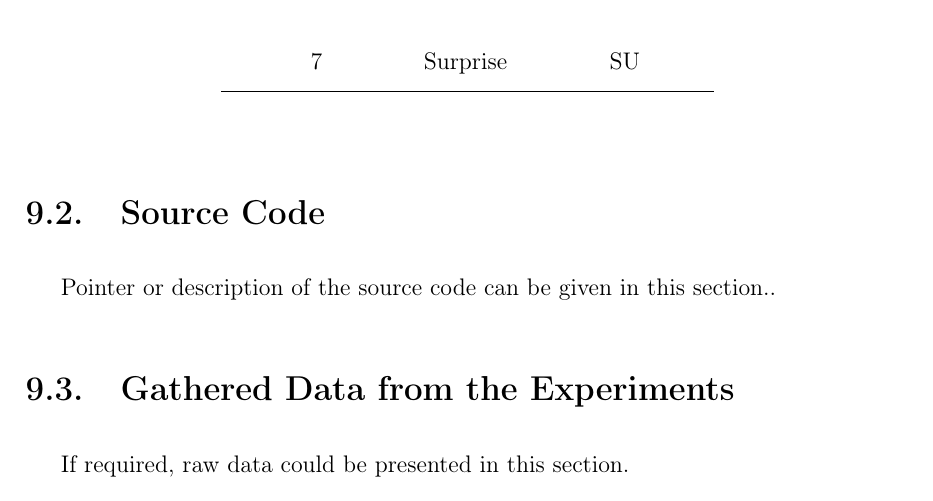
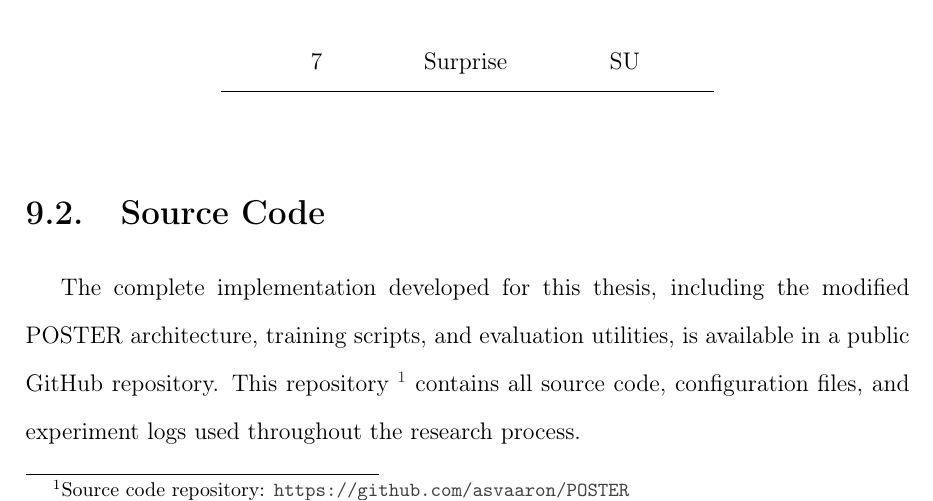
Before and after one commit to asvaaron/proposal_graduation_work_TEC, a LaTeX thesis (tex_thesis/thesis/thesis.tex, which reads tex_thesis/thesis/body/appendix.tex): part of page 98 of 104, cut so that both start at the same text. Compiled offline with pdfLaTeX.

Commit message:
Changes in appendix
Add additional path for the github respository
Remove not used sections

```diff
--- a/tex_thesis/thesis/body/appendix.tex
+++ b/tex_thesis/thesis/body/appendix.tex
@@ -29,16 +29,17 @@ Table \ref{tab:emotion_classes} presents the mapping between class numbers, emot
 
 
 \section{Source Code}
-
 \label{deliverable:source-code}
 
 %\subsection{General details}
-Pointer or description of the source code can be given in this section..
+%Pointer or description of the source code can be given in this section..
 
-\section{Gathered Data from the Experiments}
+The complete implementation developed for this thesis, including the modified POSTER architecture, training scripts, and evaluation utilities, is available in a public GitHub repository. This repository \footnote{Source code repository: \url{https://github.com/asvaaron/POSTER}} contains all source code, configuration files, and experiment logs used throughout the research process.
 
-If required, raw data could be presented in this section.
-
+%\section{Gathered Data from the Experiments}
+%
+%If required, raw data could be presented in this section.
+%
 
 
 \clearpage
```
